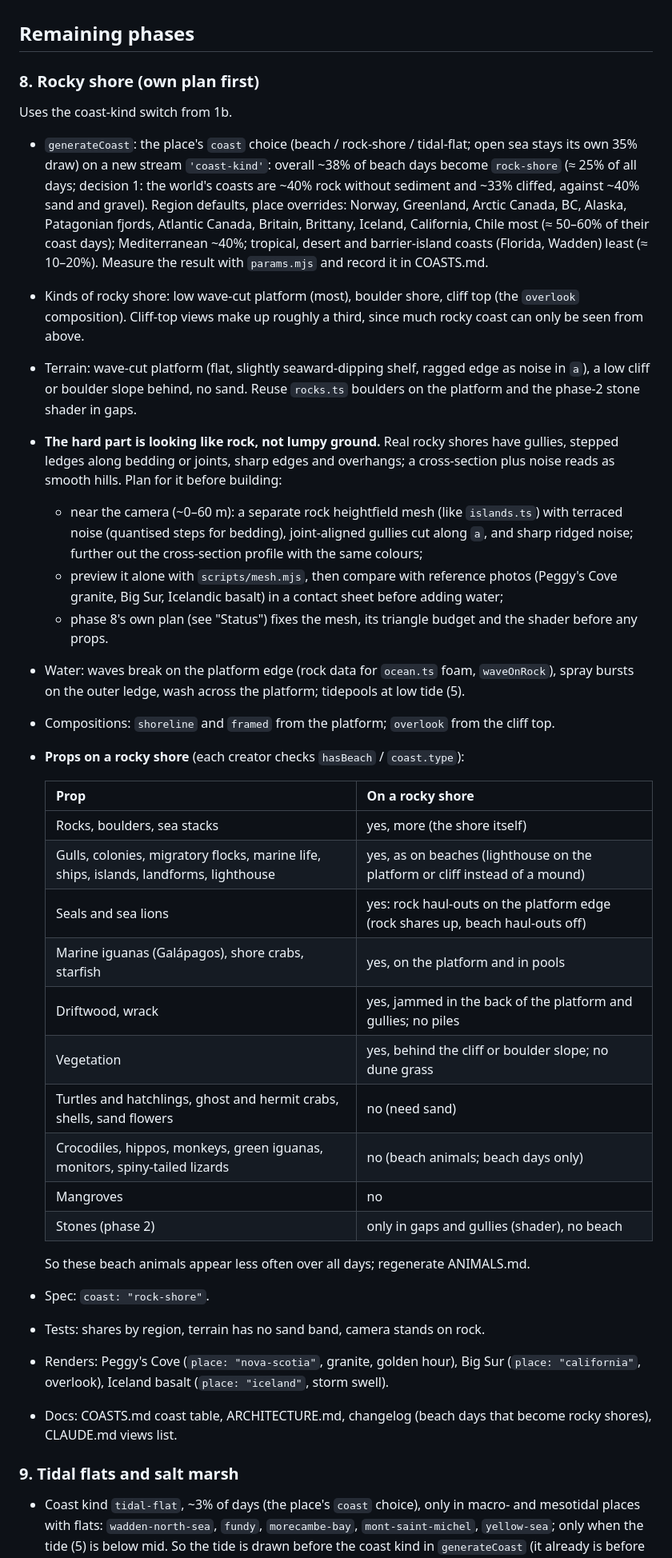
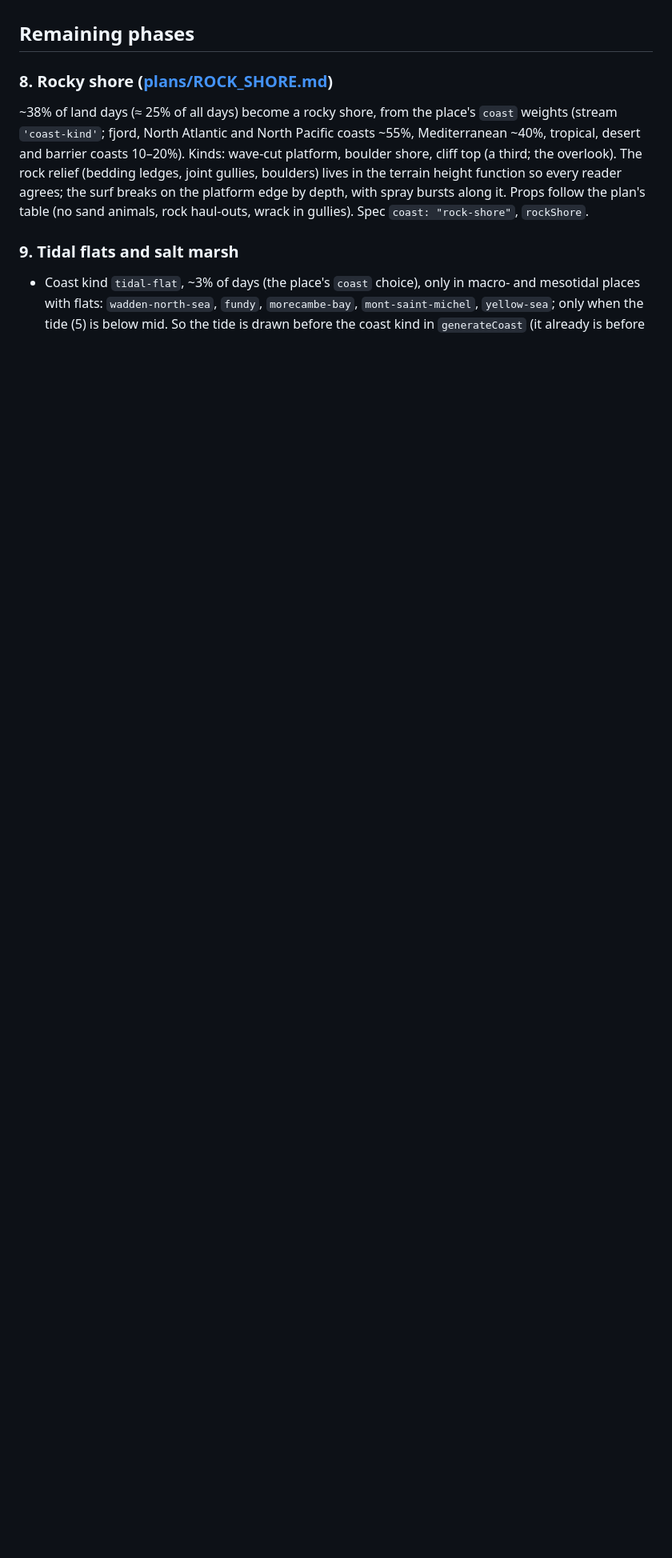
Before and after one commit to grandma67/amazing_sea_wallpaper, a Markdown page: knowledge/plans/PLAN_BIOMES.md, the part around one of its changes. Shown at 80% size. Drawn GitHub-style; blank space fills up the shorter version.

```diff
--- a/knowledge/plans/PLAN_BIOMES.md
+++ b/knowledge/plans/PLAN_BIOMES.md
@@ -84,62 +84,15 @@ and a link here. Stopping after 12 leaves a complete result.
 
 ## Remaining phases
 
-### 8. Rocky shore (own plan first)
+### 8. Rocky shore ([plans/ROCK_SHORE.md](ROCK_SHORE.md))
 
-Uses the coast-kind switch from 1b.
-
-- `generateCoast`: the place's `coast` choice (beach / rock-shore / tidal-flat; open sea
-  stays its own 35% draw) on a new stream `'coast-kind'`: overall ~38% of beach days
-  become `rock-shore` (≈ 25% of all days; decision 1: the world's coasts are ~40% rock
-  without sediment and ~33% cliffed, against ~40% sand and gravel). Region defaults,
-  place overrides: Norway, Greenland, Arctic Canada, BC, Alaska, Patagonian fjords,
-  Atlantic Canada, Britain, Brittany, Iceland, California, Chile most (≈ 50–60% of their
-  coast days); Mediterranean ~40%; tropical, desert and barrier-island coasts (Florida,
-  Wadden) least (≈ 10–20%). Measure the result with `params.mjs` and record it in
-  COASTS.md.
-- Kinds of rocky shore: low wave-cut platform (most), boulder shore, cliff top (the
-  `overlook` composition). Cliff-top views make up roughly a third, since much rocky coast
-  can only be seen from above.
-- Terrain: wave-cut platform (flat, slightly seaward-dipping shelf, ragged edge as noise
-  in `a`), a low cliff or boulder slope behind, no sand. Reuse `rocks.ts` boulders on the
-  platform and the phase-2 stone shader in gaps.
-- **The hard part is looking like rock, not lumpy ground.** Real rocky shores have
-  gullies, stepped ledges along bedding or joints, sharp edges and overhangs; a
-  cross-section plus noise reads as smooth hills. Plan for it before building:
-  - near the camera (~0–60 m): a separate rock heightfield mesh (like `islands.ts`)
-    with terraced noise (quantised steps for bedding), joint-aligned gullies cut along
-    `a`, and sharp ridged noise; further out the cross-section profile with the same
-    colours;
-  - preview it alone with `scripts/mesh.mjs`, then compare with reference photos
-    (Peggy's Cove granite, Big Sur, Icelandic basalt) in a contact sheet before
-    adding water;
-  - phase 8's own plan (see "Status") fixes the mesh, its triangle budget and the
-    shader before any props.
-- Water: waves break on the platform edge (rock data for `ocean.ts` foam, `waveOnRock`),
-  spray bursts on the outer ledge, wash across the platform; tidepools at low tide (5).
-- Compositions: `shoreline` and `framed` from the platform; `overlook` from the cliff top.
-- **Props on a rocky shore** (each creator checks `hasBeach` / `coast.type`):
-
-  | Prop | On a rocky shore |
-  |---|---|
-  | Rocks, boulders, sea stacks | yes, more (the shore itself) |
-  | Gulls, colonies, migratory flocks, marine life, ships, islands, landforms, lighthouse | yes, as on beaches (lighthouse on the platform or cliff instead of a mound) |
-  | Seals and sea lions | yes: rock haul-outs on the platform edge (rock shares up, beach haul-outs off) |
-  | Marine iguanas (Galápagos), shore crabs, starfish | yes, on the platform and in pools |
-  | Driftwood, wrack | yes, jammed in the back of the platform and gullies; no piles |
-  | Vegetation | yes, behind the cliff or boulder slope; no dune grass |
-  | Turtles and hatchlings, ghost and hermit crabs, shells, sand flowers | no (need sand) |
-  | Crocodiles, hippos, monkeys, green iguanas, monitors, spiny-tailed lizards | no (beach animals; beach days only) |
-  | Mangroves | no |
-  | Stones (phase 2) | only in gaps and gullies (shader), no beach |
-
-  So these beach animals appear less often over all days; regenerate ANIMALS.md.
-- Spec: `coast: "rock-shore"`.
-- Tests: shares by region, terrain has no sand band, camera stands on rock.
-- Renders: Peggy's Cove (`place: "nova-scotia"`, granite, golden hour), Big Sur
-  (`place: "california"`, overlook), Iceland basalt (`place: "iceland"`, storm swell).
-- Docs: COASTS.md coast table, ARCHITECTURE.md, changelog (beach days that become rocky
-  shores), CLAUDE.md views list.
+~38% of land days (≈ 25% of all days) become a rocky shore, from the place's `coast` weights
+(stream `'coast-kind'`; fjord, North Atlantic and North Pacific coasts ~55%, Mediterranean ~40%,
+tropical, desert and barrier coasts 10–20%). Kinds: wave-cut platform, boulder shore, cliff top
+(a third; the overlook). The rock relief (bedding ledges, joint gullies, boulders) lives in the
+terrain height function so every reader agrees; the surf breaks on the platform edge by depth,
+with spray bursts along it. Props follow the plan's table (no sand animals, rock haul-outs,
+wrack in gullies). Spec `coast: "rock-shore"`, `rockShore`.
 
 ### 9. Tidal flats and salt marsh
 
```
Also changed, not shown: other parts of knowledge/plans/PLAN_BIOMES.md (+1 -1 lines), knowledge/plans/ROCK_SHORE.md (added, +164 -0 lines).
